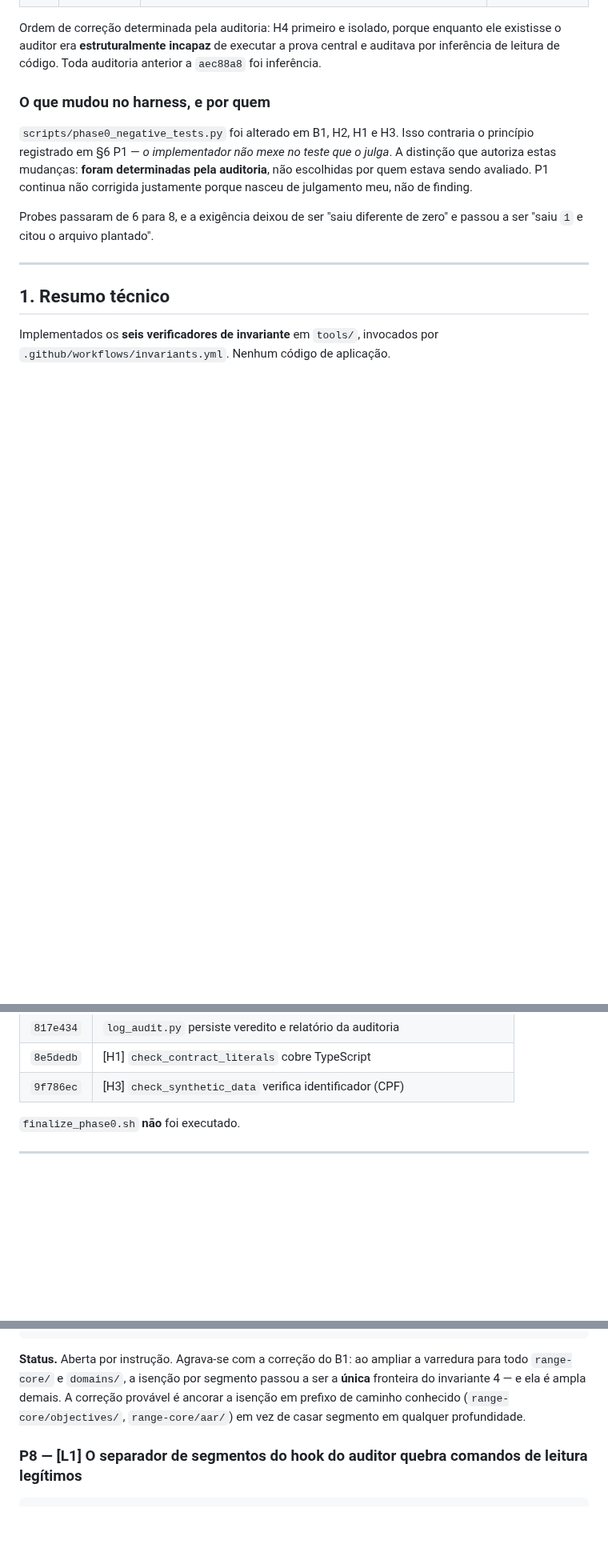
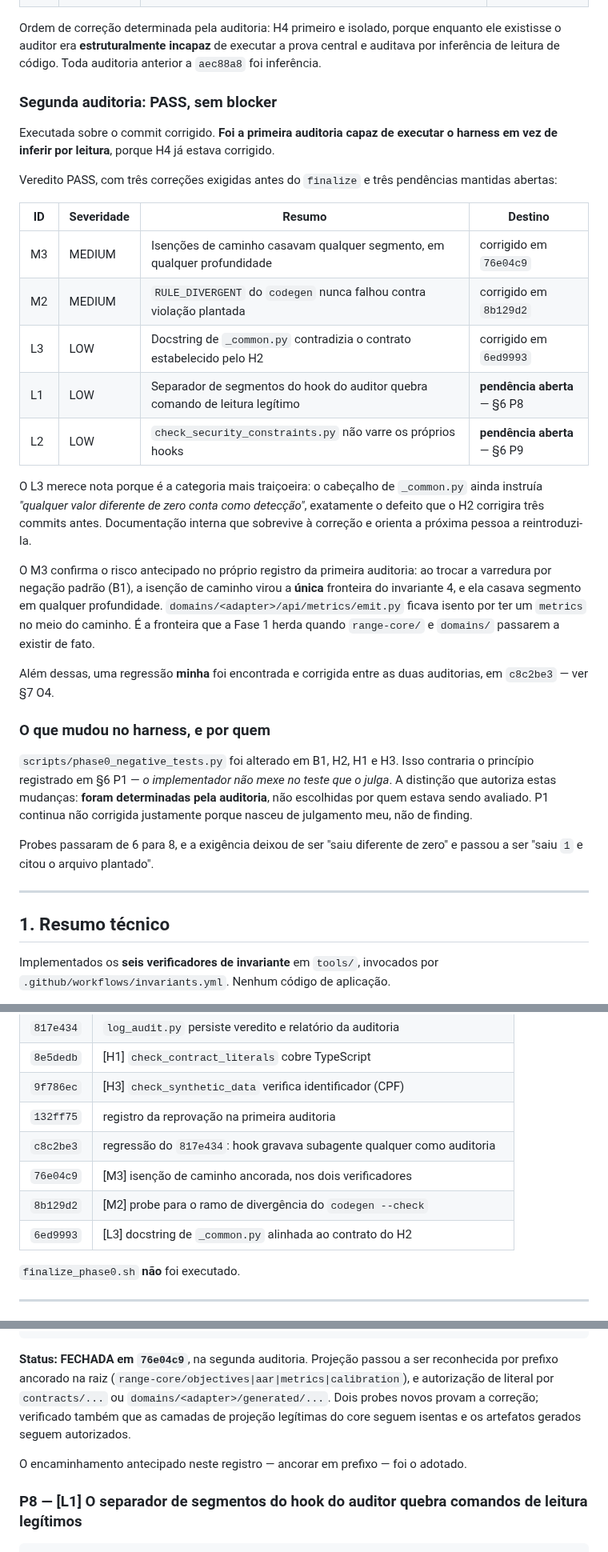
Before and after one commit to oflavioc/aurora-cyber-range, a Markdown page: docs/progress/fase_0.md, 3 parts joined by grey strips. Shown at 80% size. GitHub-like rendering; blank space fills up the shorter version.

````diff
--- a/docs/progress/fase_0.md
+++ b/docs/progress/fase_0.md
@@ -30,6 +30,26 @@ Os seis verificadores saíam `0` em árvore limpa e `1` contra cada probe. Isso
 | L2 | LOW | `check_security_constraints.py` não varre os próprios hooks | **pendência aberta** — §6 P9 |
 
 Ordem de correção determinada pela auditoria: H4 primeiro e isolado, porque enquanto ele existisse o auditor era **estruturalmente incapaz** de executar a prova central e auditava por inferência de leitura de código. Toda auditoria anterior a `aec88a8` foi inferência.
+
+### Segunda auditoria: PASS, sem blocker
+
+Executada sobre o commit corrigido. **Foi a primeira auditoria capaz de executar o harness em vez de inferir por leitura**, porque H4 já estava corrigido.
+
+Veredito PASS, com três correções exigidas antes do `finalize` e três pendências mantidas abertas:
+
+| ID | Severidade | Resumo | Destino |
+|---|---|---|---|
+| M3 | MEDIUM | Isenções de caminho casavam qualquer segmento, em qualquer profundidade | corrigido em `76e04c9` |
+| M2 | MEDIUM | `RULE_DIVERGENT` do `codegen` nunca falhou contra violação plantada | corrigido em `8b129d2` |
+| L3 | LOW | Docstring de `_common.py` contradizia o contrato estabelecido pelo H2 | corrigido em `6ed9993` |
+| L1 | LOW | Separador de segmentos do hook do auditor quebra comando de leitura legítimo | **pendência aberta** — §6 P8 |
+| L2 | LOW | `check_security_constraints.py` não varre os próprios hooks | **pendência aberta** — §6 P9 |
+
+O L3 merece nota porque é a categoria mais traiçoeira: o cabeçalho de `_common.py` ainda instruía *"qualquer valor diferente de zero conta como detecção"*, exatamente o defeito que o H2 corrigira três commits antes. Documentação interna que sobrevive à correção e orienta a próxima pessoa a reintroduzi-la.
+
+O M3 confirma o risco antecipado no próprio registro da primeira auditoria: ao trocar a varredura por negação padrão (B1), a isenção de caminho virou a **única** fronteira do invariante 4, e ela casava segmento em qualquer profundidade. `domains/<adapter>/api/metrics/emit.py` ficava isento por ter um `metrics` no meio do caminho. É a fronteira que a Fase 1 herda quando `range-core/` e `domains/` passarem a existir de fato.
+
+Além dessas, uma regressão **minha** foi encontrada e corrigida entre as duas auditorias, em `c8c2be3` — ver §7 O4.
 
 ### O que mudou no harness, e por quem
 
@@ -214,6 +237,11 @@ Itens 9 a 13 são executados por `bash finalize_phase0.sh`, único script autori
 | `817e434` | `log_audit.py` persiste veredito e relatório da auditoria |
 | `8e5dedb` | [H1] `check_contract_literals` cobre TypeScript |
 | `9f786ec` | [H3] `check_synthetic_data` verifica identificador (CPF) |
+| `132ff75` | registro da reprovação na primeira auditoria |
+| `c8c2be3` | regressão do `817e434`: hook gravava subagente qualquer como auditoria |
+| `76e04c9` | [M3] isenção de caminho ancorada, nos dois verificadores |
+| `8b129d2` | [M2] probe para o ramo de divergência do `codegen --check` |
+| `6ed9993` | [L3] docstring de `_common.py` alinhada ao contrato do H2 |
 
 `finalize_phase0.sh` **não** foi executado.
 
@@ -302,7 +330,9 @@ As quatro pendências seguintes vêm da primeira auditoria de checkpoint (§0).
   conter literal de flag sem violação.
 ```
 
-**Status.** Aberta por instrução. Agrava-se com a correção do B1: ao ampliar a varredura para todo `range-core/` e `domains/`, a isenção por segmento passou a ser a **única** fronteira do invariante 4 — e ela é ampla demais. A correção provável é ancorar a isenção em prefixo de caminho conhecido (`range-core/objectives/`, `range-core/aar/`) em vez de casar segmento em qualquer profundidade.
+**Status: FECHADA em `76e04c9`**, na segunda auditoria. Projeção passou a ser reconhecida por prefixo ancorado na raiz (`range-core/objectives|aar|metrics|calibration`), e autorização de literal por `contracts/...` ou `domains/<adapter>/generated/...`. Dois probes novos provam a correção; verificado também que as camadas de projeção legítimas do core seguem isentas e os artefatos gerados seguem autorizados.
+
+O encaminhamento antecipado neste registro — ancorar em prefixo — foi o adotado.
 
 ### P8 — [L1] O separador de segmentos do hook do auditor quebra comandos de leitura legítimos
 
````
Also changed, not shown: other parts of docs/progress/fase_0.md (+23 -7 lines).
